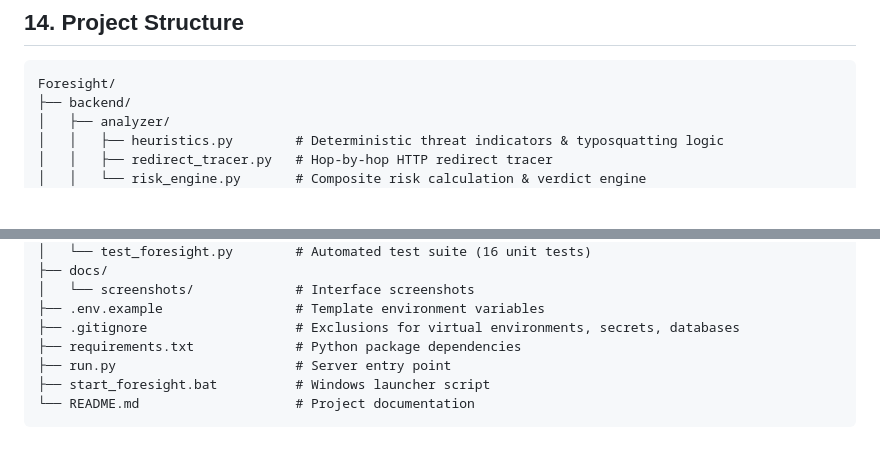
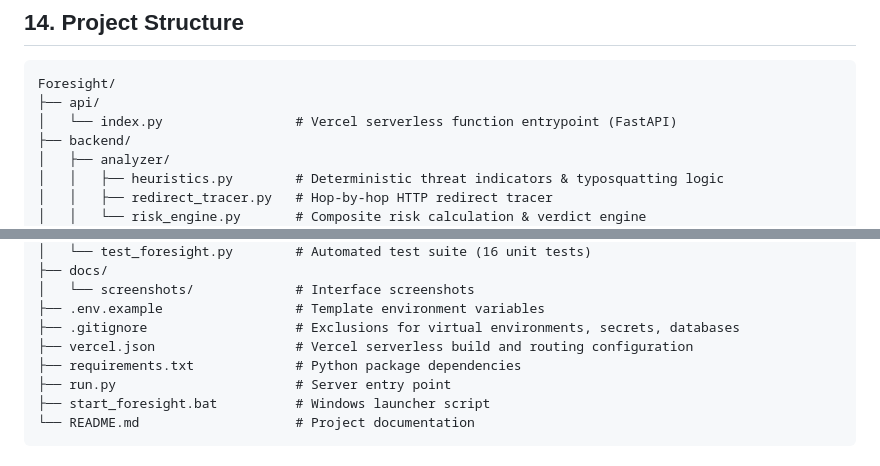
Before and after one commit to SakshamGupta1210/Foresight, a Markdown page: README.md, 2 parts joined by grey strips. GitHub-like rendering; blank space fills up the shorter version.

Commit message:
Update EADME.md (2026-10-12 18:06:04)

````diff
--- a/README.md
+++ b/README.md
@@ -246,6 +246,8 @@ Configuration is loaded from environment variables or `.env`:
 
 ```
 Foresight/
+├── api/
+│   └── index.py                 # Vercel serverless function entrypoint (FastAPI)
 ├── backend/
 │   ├── analyzer/
 │   │   ├── heuristics.py        # Deterministic threat indicators & typosquatting logic
@@ -278,6 +280,7 @@ Foresight/
 │   └── screenshots/             # Interface screenshots
 ├── .env.example                 # Template environment variables
 ├── .gitignore                   # Exclusions for virtual environments, secrets, databases
+├── vercel.json                  # Vercel serverless build and routing configuration
 ├── requirements.txt             # Python package dependencies
 ├── run.py                       # Server entry point
 ├── start_foresight.bat          # Windows launcher script
````
